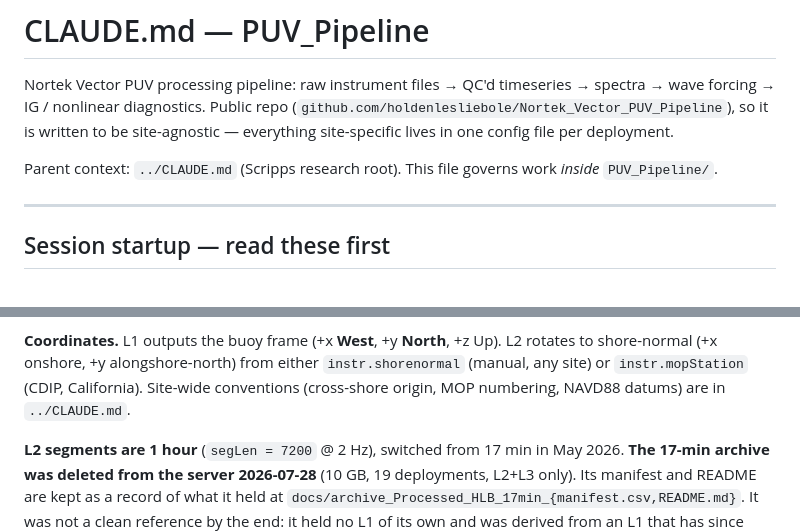
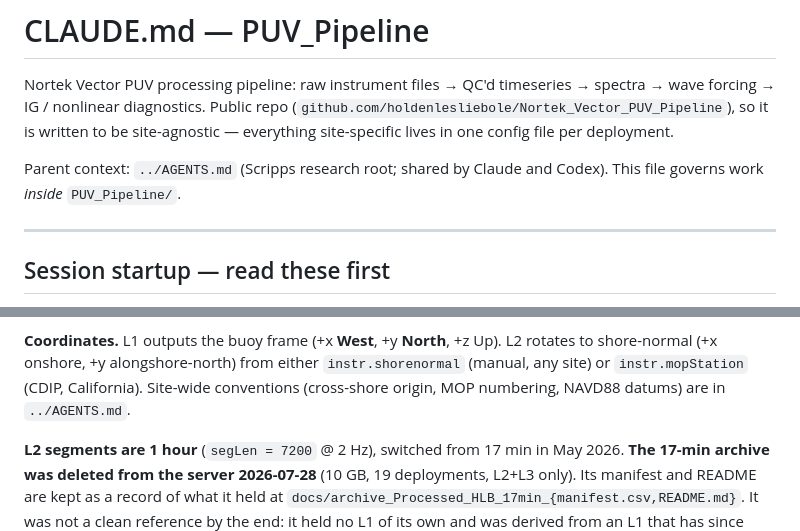
Before and after one commit to holdenlesliebole/Nortek_Vector_PUV_Pipeline, a Markdown page: CLAUDE.md, 2 parts joined by grey strips. GitHub-like rendering.

Commit message:
Point the parent-context reference at AGENTS.md
The Scripps research root moved its canonical instructions from CLAUDE.md to
AGENTS.md, shared by Claude and Codex. This pointer was left behind.

Co-Authored-By: Claude Opus 5 <noreply@anthropic.com>

```diff
--- a/CLAUDE.md
+++ b/CLAUDE.md
@@ -5,7 +5,8 @@ spectra → wave forcing → IG / nonlinear diagnostics. Public repo
 (`github.com/holdenlesliebole/Nortek_Vector_PUV_Pipeline`), so it is written to be
 site-agnostic — everything site-specific lives in one config file per deployment.
 
-Parent context: `../CLAUDE.md` (Scripps research root). This file governs work
+Parent context: `../AGENTS.md` (Scripps research root; shared by Claude and
+Codex). This file governs work
 *inside* `PUV_Pipeline/`.
 
 ---
@@ -255,7 +256,7 @@ L2-vs-L3/L4 before trusting a level after a rerun.
 L2 rotates to shore-normal (+x onshore, +y alongshore-north) from either
 `instr.shorenormal` (manual, any site) or `instr.mopStation` (CDIP, California).
 Site-wide conventions (cross-shore origin, MOP numbering, NAVD88 datums) are in
-`../CLAUDE.md`.
+`../AGENTS.md`.
 
 **L2 segments are 1 hour** (`segLen = 7200` @ 2 Hz), switched from 17 min in
 May 2026. **The 17-min archive was deleted from the server 2026-07-28** (10 GB,
```
